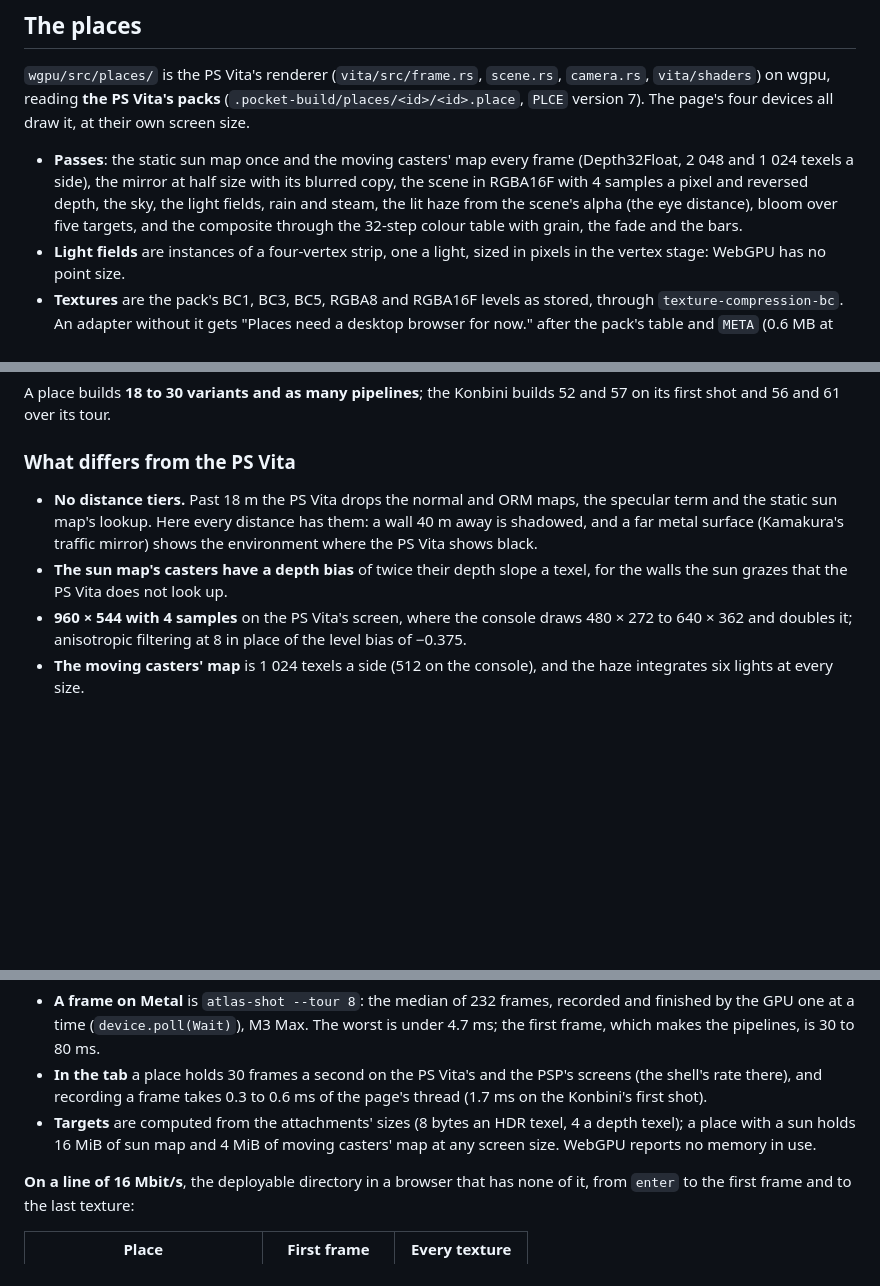
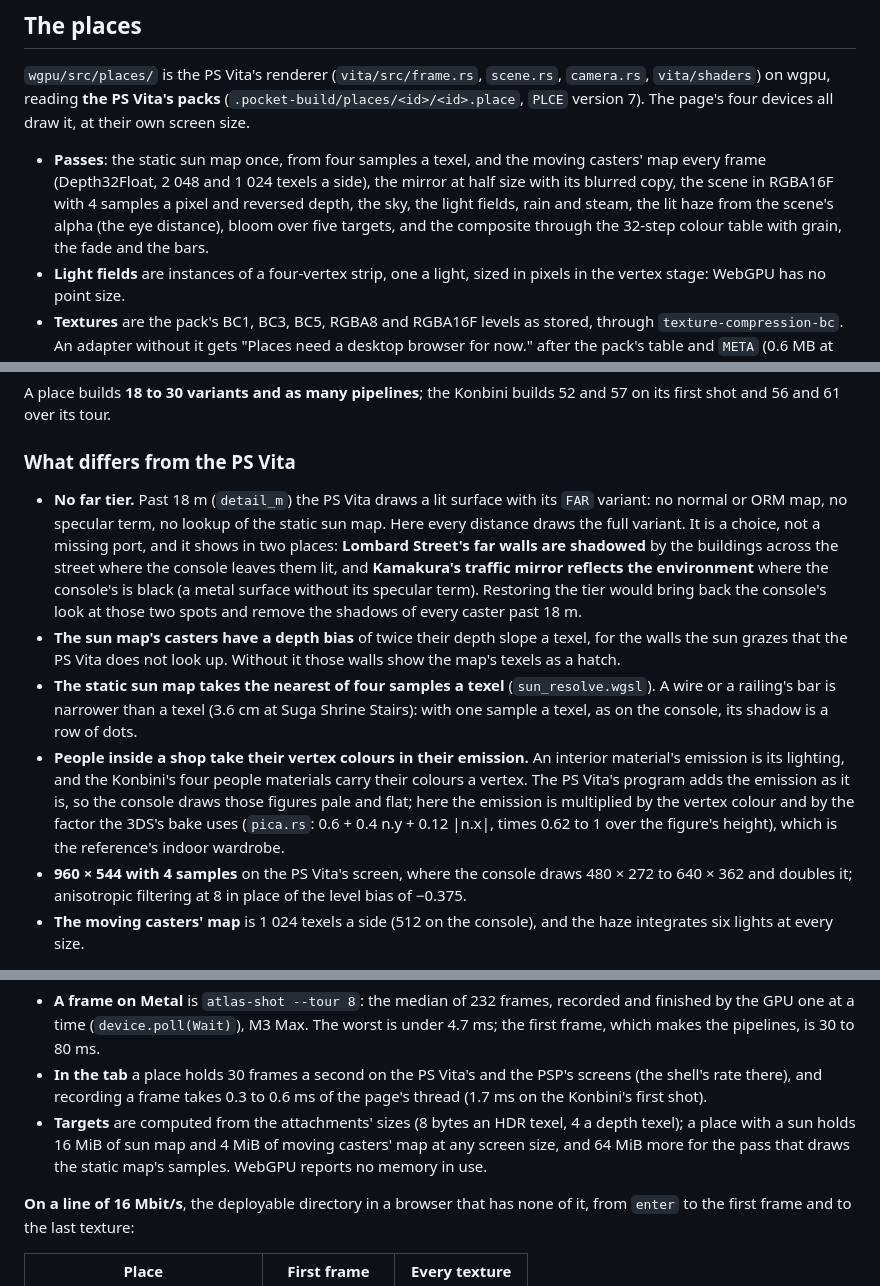
Before and after one commit to pocket-nexus/pocket-atlas, a Markdown page: wgpu/README.md, 3 parts joined by grey strips. GitHub-like rendering; blank space fills up the shorter version.

Commit message:
docs(wgpu): the far tier, the sun map's samples and the shop's people as named differences
Co-Authored-By: Claude Opus 5.5 <noreply@anthropic.com>

```diff
--- a/wgpu/README.md
+++ b/wgpu/README.md
@@ -69,7 +69,7 @@ The page names the packs in `<meta name="pocket-places">`, a JSON object of a pl
 
 `wgpu/src/places/` is the PS Vita's renderer (`vita/src/frame.rs`, `scene.rs`, `camera.rs`, `vita/shaders`) on wgpu, reading **the PS Vita's packs** (`.pocket-build/places/<id>/<id>.place`, `PLCE` version 7). The page's four devices all draw it, at their own screen size.
 
-- **Passes**: the static sun map once and the moving casters' map every frame (Depth32Float, 2 048 and 1 024 texels a side), the mirror at half size with its blurred copy, the scene in RGBA16F with 4 samples a pixel and reversed depth, the sky, the light fields, rain and steam, the lit haze from the scene's alpha (the eye distance), bloom over five targets, and the composite through the 32-step colour table with grain, the fade and the bars.
+- **Passes**: the static sun map once, from four samples a texel, and the moving casters' map every frame (Depth32Float, 2 048 and 1 024 texels a side), the mirror at half size with its blurred copy, the scene in RGBA16F with 4 samples a pixel and reversed depth, the sky, the light fields, rain and steam, the lit haze from the scene's alpha (the eye distance), bloom over five targets, and the composite through the 32-step colour table with grain, the fade and the bars.
 - **Light fields** are instances of a four-vertex strip, one a light, sized in pixels in the vertex stage: WebGPU has no point size.
 - **Textures** are the pack's BC1, BC3, BC5, RGBA8 and RGBA16F levels as stored, through `texture-compression-bc`. An adapter without it gets "Places need a desktop browser for now." after the pack's table and `META` (0.6 MB at most) are read; no level is transcoded.
 - **Positions and texture coordinates** are bound as `sint16` and divided by 32 767 in the vertex stage. wgpu 25's Metal backend reads vertex buffers in the shader, and naga 25.0.1 unpacks `snorm16x2` and `snorm16x4` with each pair of components in the other's place.
@@ -87,8 +87,10 @@ A place builds **18 to 30 variants and as many pipelines**; the Konbini builds 5
 
 ### What differs from the PS Vita
 
-- **No distance tiers.** Past 18 m the PS Vita drops the normal and ORM maps, the specular term and the static sun map's lookup. Here every distance has them: a wall 40 m away is shadowed, and a far metal surface (Kamakura's traffic mirror) shows the environment where the PS Vita shows black.
-- **The sun map's casters have a depth bias** of twice their depth slope a texel, for the walls the sun grazes that the PS Vita does not look up.
+- **No far tier.** Past 18 m (`detail_m`) the PS Vita draws a lit surface with its `FAR` variant: no normal or ORM map, no specular term, no lookup of the static sun map. Here every distance draws the full variant. It is a choice, not a missing port, and it shows in two places: **Lombard Street's far walls are shadowed** by the buildings across the street where the console leaves them lit, and **Kamakura's traffic mirror reflects the environment** where the console's is black (a metal surface without its specular term). Restoring the tier would bring back the console's look at those two spots and remove the shadows of every caster past 18 m.
+- **The sun map's casters have a depth bias** of twice their depth slope a texel, for the walls the sun grazes that the PS Vita does not look up. Without it those walls show the map's texels as a hatch.
+- **The static sun map takes the nearest of four samples a texel** (`sun_resolve.wgsl`). A wire or a railing's bar is narrower than a texel (3.6 cm at Suga Shrine Stairs): with one sample a texel, as on the console, its shadow is a row of dots.
+- **People inside a shop take their vertex colours in their emission.** An interior material's emission is its lighting, and the Konbini's four people materials carry their colours a vertex. The PS Vita's program adds the emission as it is, so the console draws those figures pale and flat; here the emission is multiplied by the vertex colour and by the factor the 3DS's bake uses (`pica.rs`: 0.6 + 0.4 n.y + 0.12 |n.x|, times 0.62 to 1 over the figure's height), which is the reference's indoor wardrobe.
 - **960 × 544 with 4 samples** on the PS Vita's screen, where the console draws 480 × 272 to 640 × 362 and doubles it; anisotropic filtering at 8 in place of the level bias of −0.375.
 - **The moving casters' map** is 1 024 texels a side (512 on the console), and the haze integrates six lights at every size.
 
@@ -146,7 +148,7 @@ Chrome 154 headless, WebGPU on the Apple GPU (Metal 3, not the fallback adapter)
 
 - **A frame on Metal** is `atlas-shot --tour 8`: the median of 232 frames, recorded and finished by the GPU one at a time (`device.poll(Wait)`), M3 Max. The worst is under 4.7 ms; the first frame, which makes the pipelines, is 30 to 80 ms.
 - **In the tab** a place holds 30 frames a second on the PS Vita's and the PSP's screens (the shell's rate there), and recording a frame takes 0.3 to 0.6 ms of the page's thread (1.7 ms on the Konbini's first shot).
-- **Targets** are computed from the attachments' sizes (8 bytes an HDR texel, 4 a depth texel); a place with a sun holds 16 MiB of sun map and 4 MiB of moving casters' map at any screen size. WebGPU reports no memory in use.
+- **Targets** are computed from the attachments' sizes (8 bytes an HDR texel, 4 a depth texel); a place with a sun holds 16 MiB of sun map and 4 MiB of moving casters' map at any screen size, and 64 MiB more for the pass that draws the static map's samples. WebGPU reports no memory in use.
 
 **On a line of 16 Mbit/s**, the deployable directory in a browser that has none of it, from `enter` to the first frame and to the last texture:
 
```
Also changed, not shown: AGENTS.md (+1 -1 lines).
